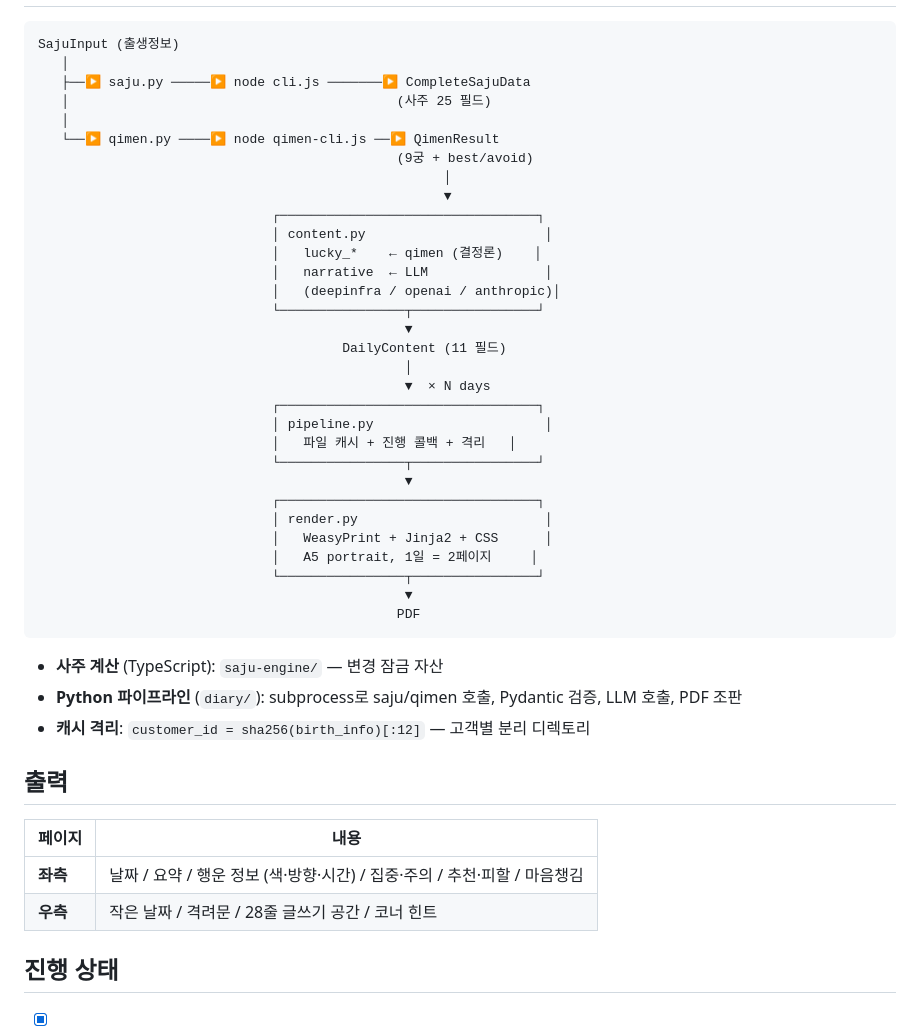
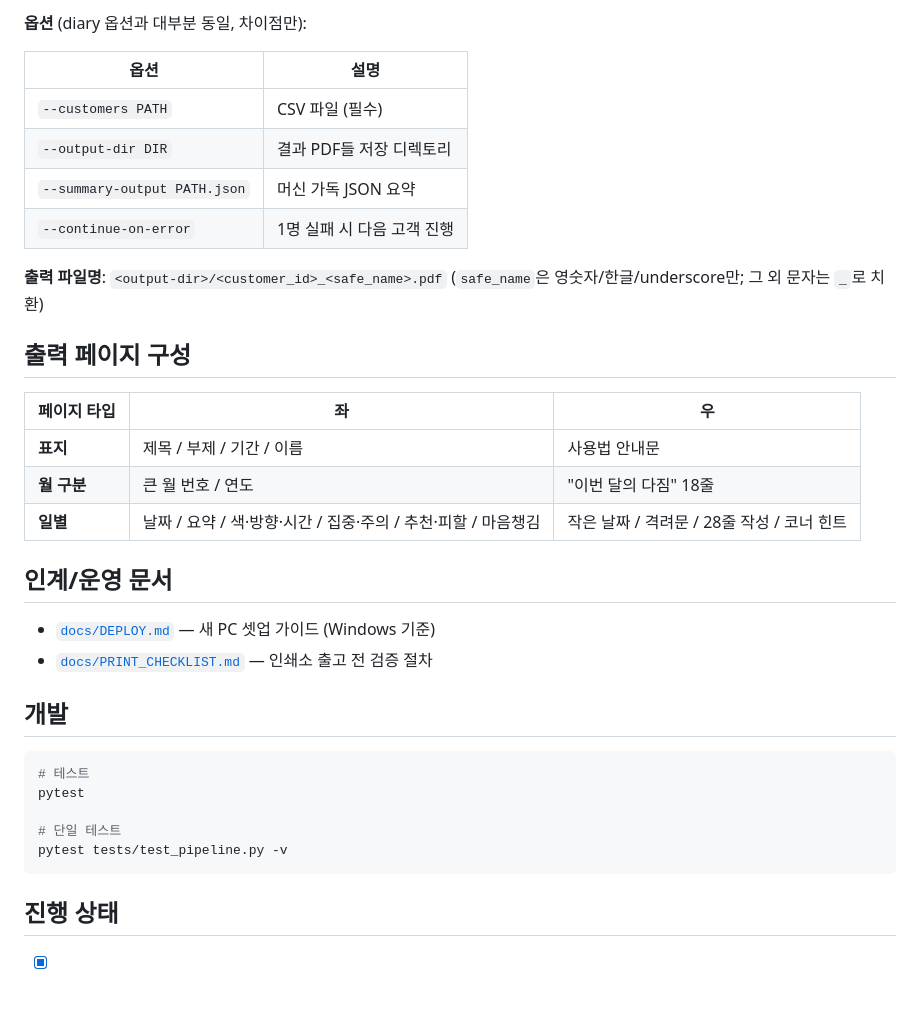
Before and after one commit to ganggipark/r3dairy, a Markdown page: diary/README.md, the part around one of its changes. GitHub-like rendering; blank space fills up the shorter version.

````diff
--- a/diary/README.md
+++ b/diary/README.md
@@ -46,47 +71,37 @@ python -m diary --year 1990 --month 5 --day 15 --hour 14 --gender male \
+**옵션** (diary 옵션과 대부분 동일, 차이점만):
+
+| 옵션 | 설명 |
+|---|---|
+| `--customers PATH` | CSV 파일 (필수) |
+| `--output-dir DIR` | 결과 PDF들 저장 디렉토리 |
+| `--summary-output PATH.json` | 머신 가독 JSON 요약 |
+| `--continue-on-error` | 1명 실패 시 다음 고객 진행 |
+
+**출력 파일명**: `<output-dir>/<customer_id>_<safe_name>.pdf`
+(`safe_name`은 영숫자/한글/underscore만; 그 외 문자는 `_`로 치환)
+
+## 출력 페이지 구성
+
+| 페이지 타입 | 좌 | 우 |
+|---|---|---|
+| **표지** | 제목 / 부제 / 기간 / 이름 | 사용법 안내문 |
+| **월 구분** | 큰 월 번호 / 연도 | "이번 달의 다짐" 18줄 |
+| **일별** | 날짜 / 요약 / 색·방향·시간 / 집중·주의 / 추천·피할 / 마음챙김 | 작은 날짜 / 격려문 / 28줄 작성 / 코너 힌트 |
+
+## 인계/운영 문서
+
+- [`docs/DEPLOY.md`](docs/DEPLOY.md) — 새 PC 셋업 가이드 (Windows 기준)
+- [`docs/PRINT_CHECKLIST.md`](docs/PRINT_CHECKLIST.md) — 인쇄소 출고 전 검증 절차
+
+## 개발
+
+```bash
+# 테스트
+pytest
+
+# 단일 테스트
+pytest tests/test_pipeline.py -v
 ```
-SajuInput (출생정보)
-   │
-   ├──▶ saju.py ─────▶ node cli.js ───────▶ CompleteSajuData
-   │                                          (사주 25 필드)
-   │
-   └──▶ qimen.py ────▶ node qimen-cli.js ──▶ QimenResult
-                                              (9궁 + best/avoid)
-                                                    │
-                                                    ▼
-                              ┌─────────────────────────────────┐
-                              │ content.py                       │
-                              │   lucky_*    ← qimen (결정론)    │
-                              │   narrative  ← LLM               │
-                              │   (deepinfra / openai / anthropic)│
-                              └────────────────┬────────────────┘
-                                               ▼
-                                       DailyContent (11 필드)
-                                               │
-                                               ▼  × N days
-                              ┌─────────────────────────────────┐
-                              │ pipeline.py                      │
-                              │   파일 캐시 + 진행 콜백 + 격리   │
-                              └────────────────┬────────────────┘
-                                               ▼
-                              ┌─────────────────────────────────┐
-                              │ render.py                        │
-                              │   WeasyPrint + Jinja2 + CSS      │
-                              │   A5 portrait, 1일 = 2페이지     │
-                              └────────────────┬────────────────┘
-                                               ▼
-                                              PDF
-```
-
-- **사주 계산** (TypeScript): `saju-engine/` — 변경 잠금 자산
-- **Python 파이프라인** (`diary/`): subprocess로 saju/qimen 호출, Pydantic 검증, LLM 호출, PDF 조판
-- **캐시 격리**: `customer_id = sha256(birth_info)[:12]` — 고객별 분리 디렉토리
-
-## 출력
-
-| 페이지 | 내용 |
-|---|---|
-| **좌측** | 날짜 / 요약 / 행운 정보 (색·방향·시간) / 집중·주의 / 추천·피할 / 마음챙김 |
-| **우측** | 작은 날짜 / 격려문 / 28줄 글쓰기 공간 / 코너 힌트 |
 
 ## 진행 상태
 
````
Also changed, not shown: other parts of diary/README.md (+49 -16 lines), diary/docs/DEPLOY.md (added, +153 -0 lines), diary/docs/PRINT_CHECKLIST.md (added, +97 -0 lines).
